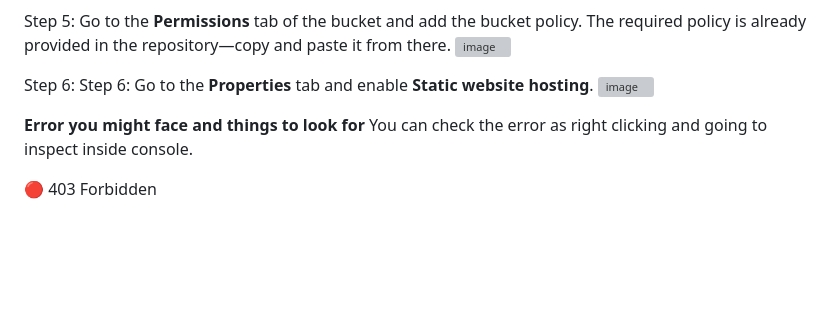
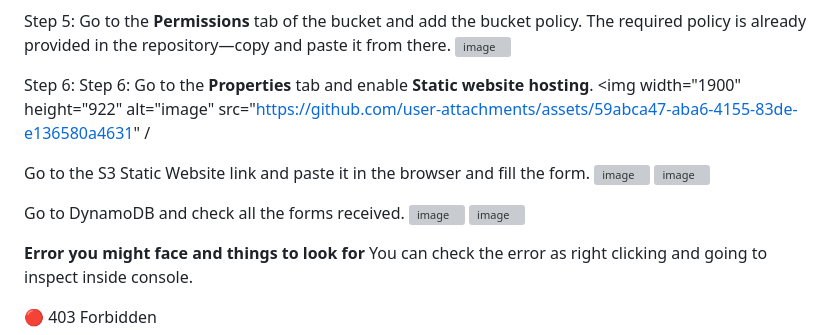
Before and after one commit to khuship018/Serverless-contact-form-aws, a Markdown page: README.md, the part around the change. Rendered like a GitHub page; blank space fills up the shorter version; grey boxes are pictures that could not be loaded.

Commit message:
Enhance README with S3 and DynamoDB instructions
Added additional steps and images for S3 Static Website hosting and DynamoDB form checks.

```diff
--- a/README.md
+++ b/README.md
@@ -145,7 +145,15 @@ The required policy is already provided in the repository—copy and paste it fr
 <img width="1529" height="651" alt="image" src="https://github.com/user-attachments/assets/8c55ec5e-8fbc-41b7-ad63-2db712199633" />
 
 Step 6: Step 6: Go to the **Properties** tab and enable **Static website hosting**.
-<img width="1900" height="922" alt="image" src="https://github.com/user-attachments/assets/59abca47-aba6-4155-83de-e136580a4631" />
+<img width="1900" height="922" alt="image" src="https://github.com/user-attachments/assets/59abca47-aba6-4155-83de-e136580a4631" /
+
+ Go to the S3 Static Website link and paste it in the browser and fill the form.
+<img width="1916" height="915" alt="image" src="https://github.com/user-attachments/assets/e1209b51-7f2b-477a-93e9-18f13808f899" />
+<img width="1913" height="914" alt="image" src="https://github.com/user-attachments/assets/78035177-69a0-4f86-90e1-25478bac52e7" />
+
+Go to DynamoDB and check all the forms received.
+<img width="1920" height="914" alt="image" src="https://github.com/user-attachments/assets/92955bc3-546d-498a-b71c-b6f2f985beea" />
+<img width="1098" height="738" alt="image" src="https://github.com/user-attachments/assets/58dc32fa-a3d7-42d7-a59b-be3f1d0fbb39" />
 
 
 **Error you might face and things to look for**
```
